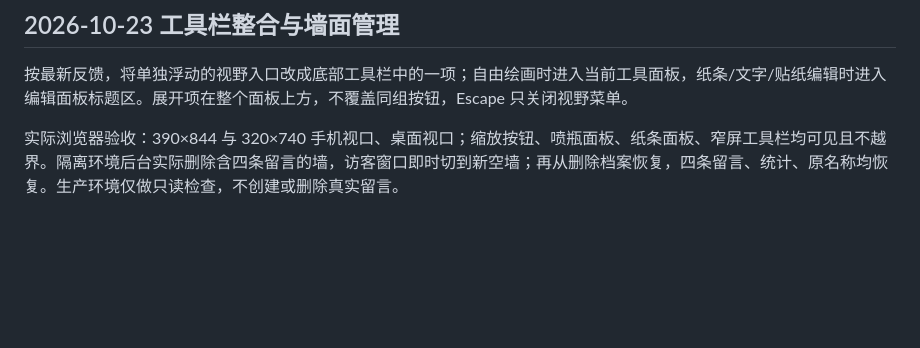
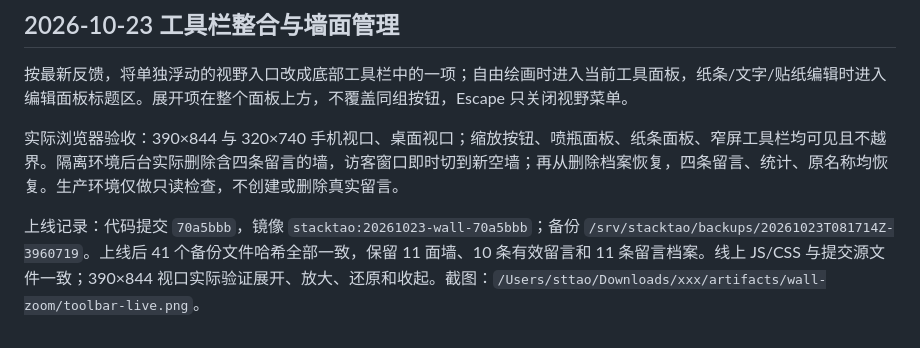
Before and after one commit to StackTao/stacktao-site, a Markdown page: docs/wall-camera-acceptance.md, the part around the change. GitHub-like rendering; blank space fills up the shorter version.

Commit message:
Record deployed wall management verification

```diff
--- a/docs/wall-camera-acceptance.md
+++ b/docs/wall-camera-acceptance.md
@@ -52,3 +52,5 @@
 按最新反馈，将单独浮动的视野入口改成底部工具栏中的一项；自由绘画时进入当前工具面板，纸条/文字/贴纸编辑时进入编辑面板标题区。展开项在整个面板上方，不覆盖同组按钮，Escape 只关闭视野菜单。
 
 实际浏览器验收：390×844 与 320×740 手机视口、桌面视口；缩放按钮、喷瓶面板、纸条面板、窄屏工具栏均可见且不越界。隔离环境后台实际删除含四条留言的墙，访客窗口即时切到新空墙；再从删除档案恢复，四条留言、统计、原名称均恢复。生产环境仅做只读检查，不创建或删除真实留言。
+
+上线记录：代码提交 `70a5bbb`，镜像 `stacktao:20261023-wall-70a5bbb`；备份 `/srv/stacktao/backups/20261023T081714Z-3960719`。上线后 41 个备份文件哈希全部一致，保留 11 面墙、10 条有效留言和 11 条留言档案。线上 JS/CSS 与提交源文件一致；390×844 视口实际验证展开、放大、还原和收起。截图：`/Users/sttao/Downloads/xxx/artifacts/wall-zoom/toolbar-live.png`。
```
